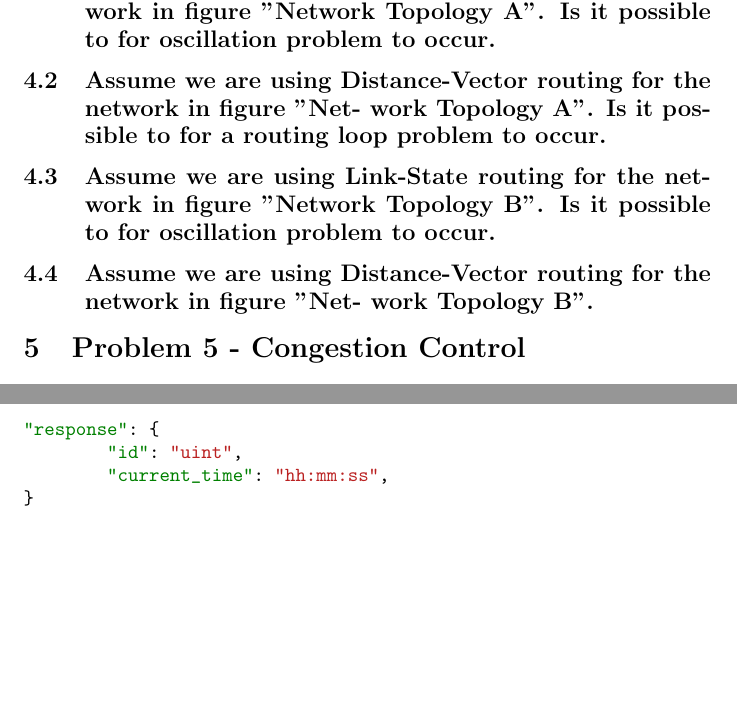
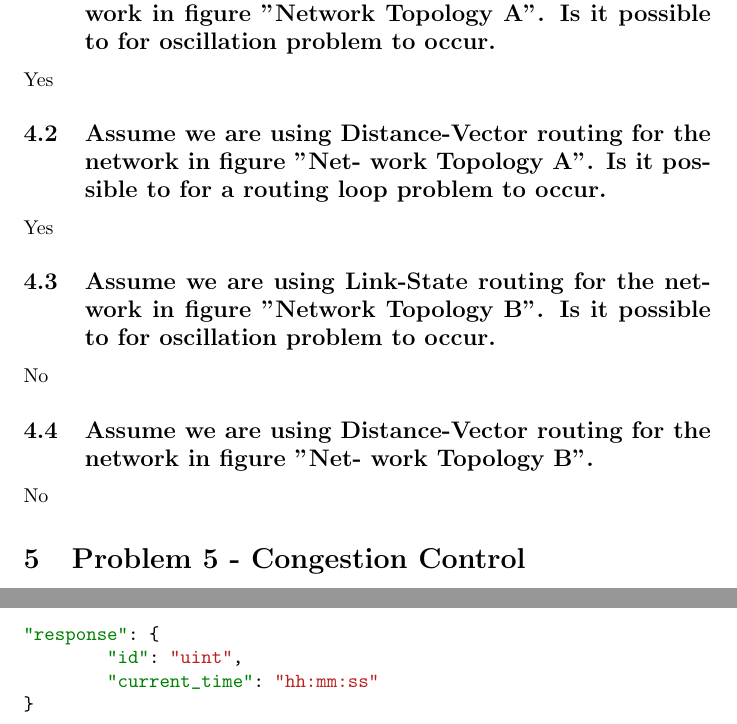
Before and after one commit to MattBelanger321/COMP8670, a LaTeX problem sheet (exam/105016182_MatthewBelanger_exam.tex): two parts of pages 4 and 6 of 8, joined at a grey line, cut so that both start at the same text, the shorter picture padded with empty space. Compiled offline with pdfLaTeX.

Commit message:
answered 4

```diff
--- a/exam/105016182_MatthewBelanger_exam.tex
+++ b/exam/105016182_MatthewBelanger_exam.tex
@@ -110,14 +110,22 @@ See Python Implementation.
 \subsection{Assume we are using Link-State routing for the network in figure  ”Network
 Topology A”. Is it possible to for oscillation problem to occur.}
 
+Yes
+
 \subsection{Assume we are using Distance-Vector routing for the network in figure ”Net-
 work Topology A”. Is it possible to for a routing loop problem to occur.}
+
+Yes
 
 \subsection{Assume we are using Link-State routing for the network in figure ”Network
 Topology B”. Is it possible to for oscillation problem to occur.}
 
+No
+
 \subsection{Assume we are using Distance-Vector routing for the network in figure ”Net-
 work Topology B”.}
+
+No
 
 \section{Problem 5 - Congestion Control}
 
```
Also changed, not shown: exam/105016182_MatthewBelanger_exam.pdf, exam/105016182_MatthewBelanger_exam.tex (2 more changed lines).
